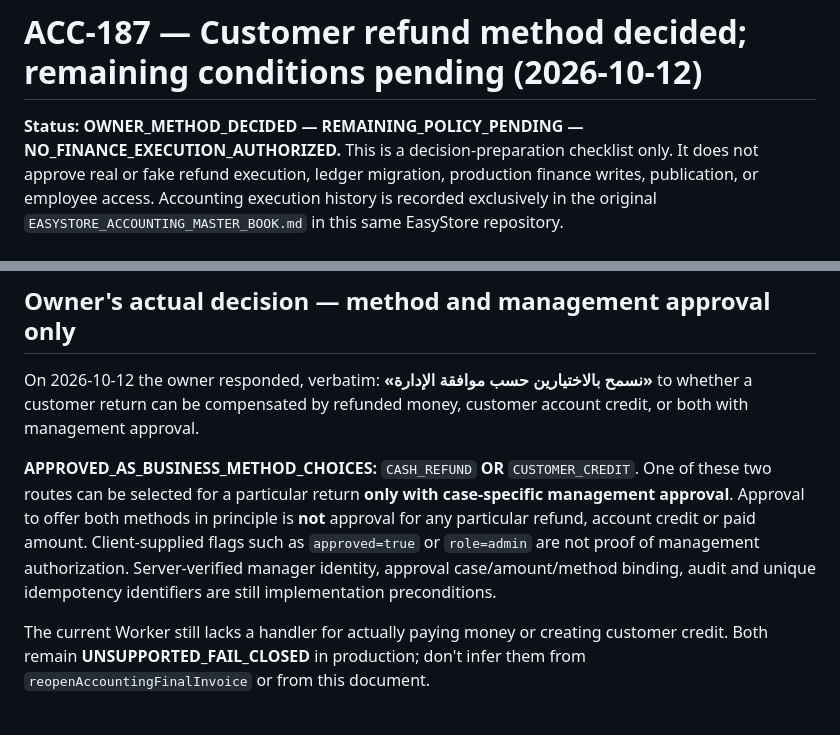
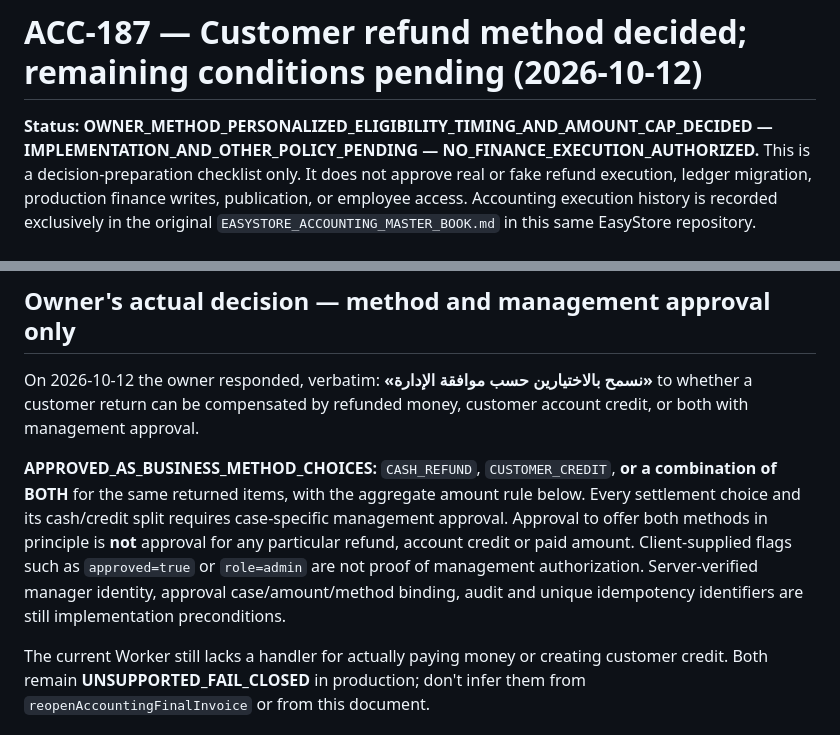
Before and after one commit to fawakhry/EasyStore, a Markdown page: docs/accounting/ACC187_CUSTOMER_REFUND_OWNER_DECISION_PENDING_NO_GO_20261012.md, 2 parts joined by grey strips. Drawn GitHub-style.

```diff
--- a/docs/accounting/ACC187_CUSTOMER_REFUND_OWNER_DECISION_PENDING_NO_GO_20261012.md
+++ b/docs/accounting/ACC187_CUSTOMER_REFUND_OWNER_DECISION_PENDING_NO_GO_20261012.md
@@ -1,6 +1,6 @@
 # ACC-187 — Customer refund method decided; remaining conditions pending (2026-10-12)
 
-**Status: OWNER_METHOD_DECIDED — REMAINING_POLICY_PENDING — NO_FINANCE_EXECUTION_AUTHORIZED.**
+**Status: OWNER_METHOD_PERSONALIZED_ELIGIBILITY_TIMING_AND_AMOUNT_CAP_DECIDED — IMPLEMENTATION_AND_OTHER_POLICY_PENDING — NO_FINANCE_EXECUTION_AUTHORIZED.**
 This is a decision-preparation checklist only. It does not approve real or fake refund execution, ledger migration, production finance writes, publication, or employee access. Accounting execution history is recorded exclusively in the original `EASYSTORE_ACCOUNTING_MASTER_BOOK.md` in this same EasyStore repository.
 
 ## Existing verified behavior and gap
@@ -11,7 +11,7 @@ This is a decision-preparation checklist only. It does not approve real or fake
 ## Owner's actual decision — method and management approval only
 On 2026-10-12 the owner responded, verbatim: **«نسمح بالاختيارين حسب موافقة الإدارة»** to whether a customer return can be compensated by refunded money, customer account credit, or both with management approval.
 
-**APPROVED_AS_BUSINESS_METHOD_CHOICES:** `CASH_REFUND` **OR** `CUSTOMER_CREDIT`. One of these two routes can be selected for a particular return **only with case-specific management approval**. Approval to offer both methods in principle is **not** approval for any particular refund, account credit or paid amount. Client-supplied flags such as `approved=true` or `role=admin` are not proof of management authorization. Server-verified manager identity, approval case/amount/method binding, audit and unique idempotency identifiers are still implementation preconditions.
+**APPROVED_AS_BUSINESS_METHOD_CHOICES:** `CASH_REFUND`, `CUSTOMER_CREDIT`, **or a combination of BOTH** for the same returned items, with the aggregate amount rule below. Every settlement choice and its cash/credit split requires case-specific management approval. Approval to offer both methods in principle is **not** approval for any particular refund, account credit or paid amount. Client-supplied flags such as `approved=true` or `role=admin` are not proof of management authorization. Server-verified manager identity, approval case/amount/method binding, audit and unique idempotency identifiers are still implementation preconditions.
 
 The current Worker still lacks a handler for actually paying money or creating customer credit. Both remain **UNSUPPORTED_FAIL_CLOSED** in production; don't infer them from `reopenAccountingFinalInvoice` or from this document.
 
```
Also changed, not shown: other parts of docs/accounting/ACC187_CUSTOMER_REFUND_OWNER_DECISION_PENDING_NO_GO_20261012.md (+27 -10 lines).
